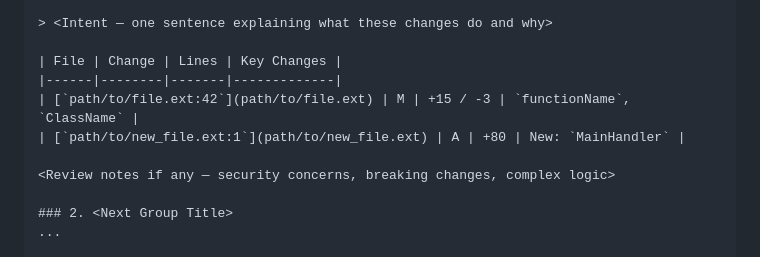
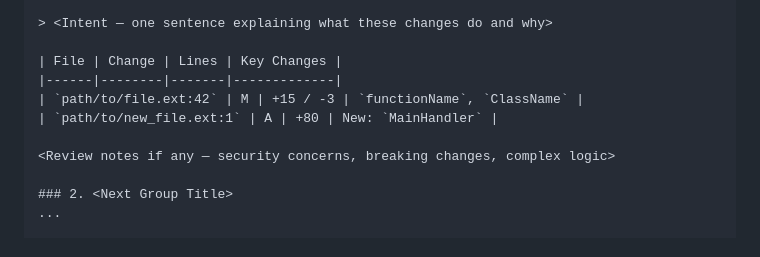
Before and after one commit to mjmorales/claude-prove, a Markdown page: skills/review/SKILL.md, the part around the change. Drawn GitHub-style.

Commit message:
fix(skills): use plain file:line format instead of markdown links
Markdown link targets resolve relative to the manifest's directory
(.prove/reviews/), breaking all file links. Plain backtick-wrapped
file:line paths are auto-detected as clickable by VS Code terminals.

Co-Authored-By: Claude <noreply@anthropic.com>

```diff
--- a/skills/review/SKILL.md
+++ b/skills/review/SKILL.md
@@ -95,8 +95,8 @@ Create `.prove/reviews/review-manifest.md` (overwrite if exists):
 
 | File | Change | Lines | Key Changes |
 |------|--------|-------|-------------|
-| [`path/to/file.ext:42`](path/to/file.ext) | M | +15 / -3 | `functionName`, `ClassName` |
-| [`path/to/new_file.ext:1`](path/to/new_file.ext) | A | +80 | New: `MainHandler` |
+| `path/to/file.ext:42` | M | +15 / -3 | `functionName`, `ClassName` |
+| `path/to/new_file.ext:1` | A | +80 | New: `MainHandler` |
 
 <Review notes if any — security concerns, breaking changes, complex logic>
 
```
